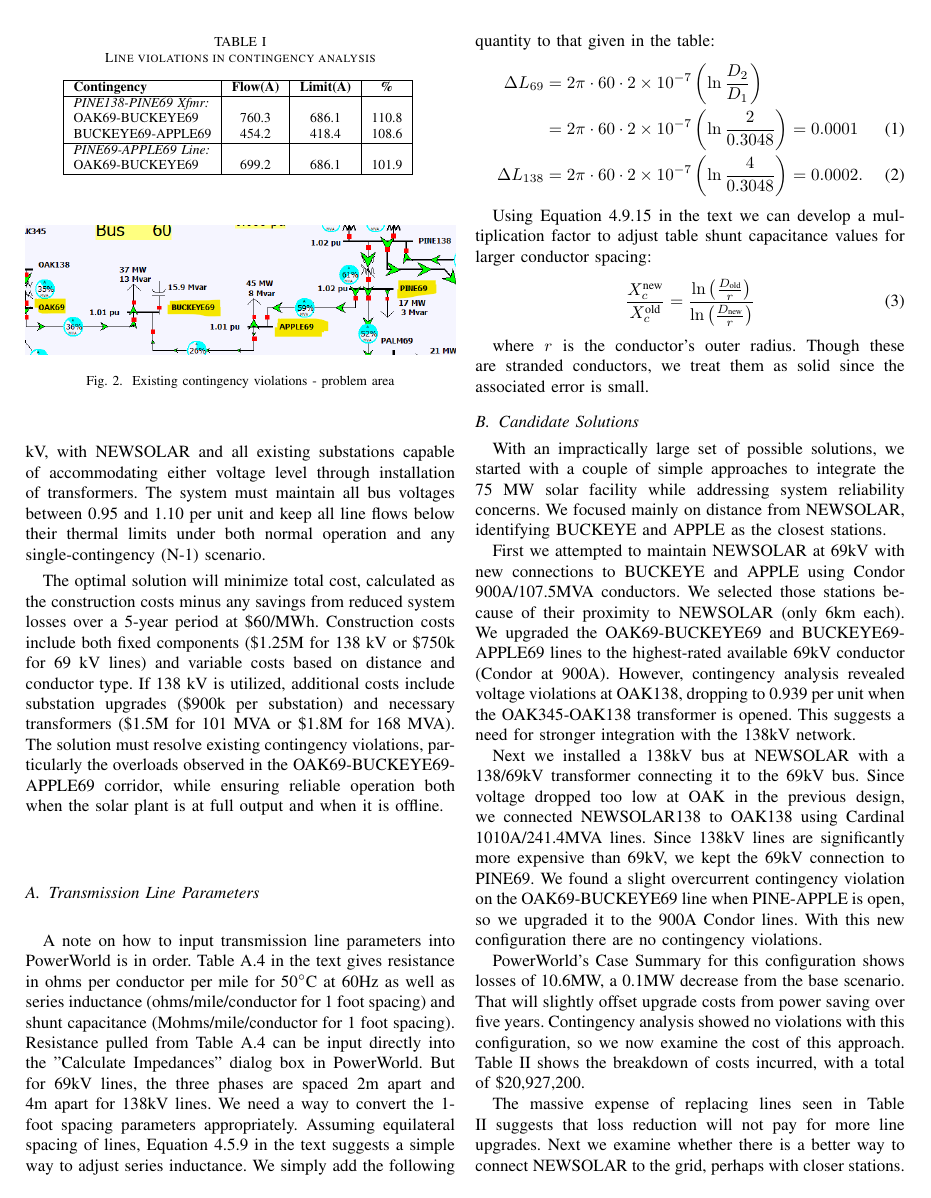
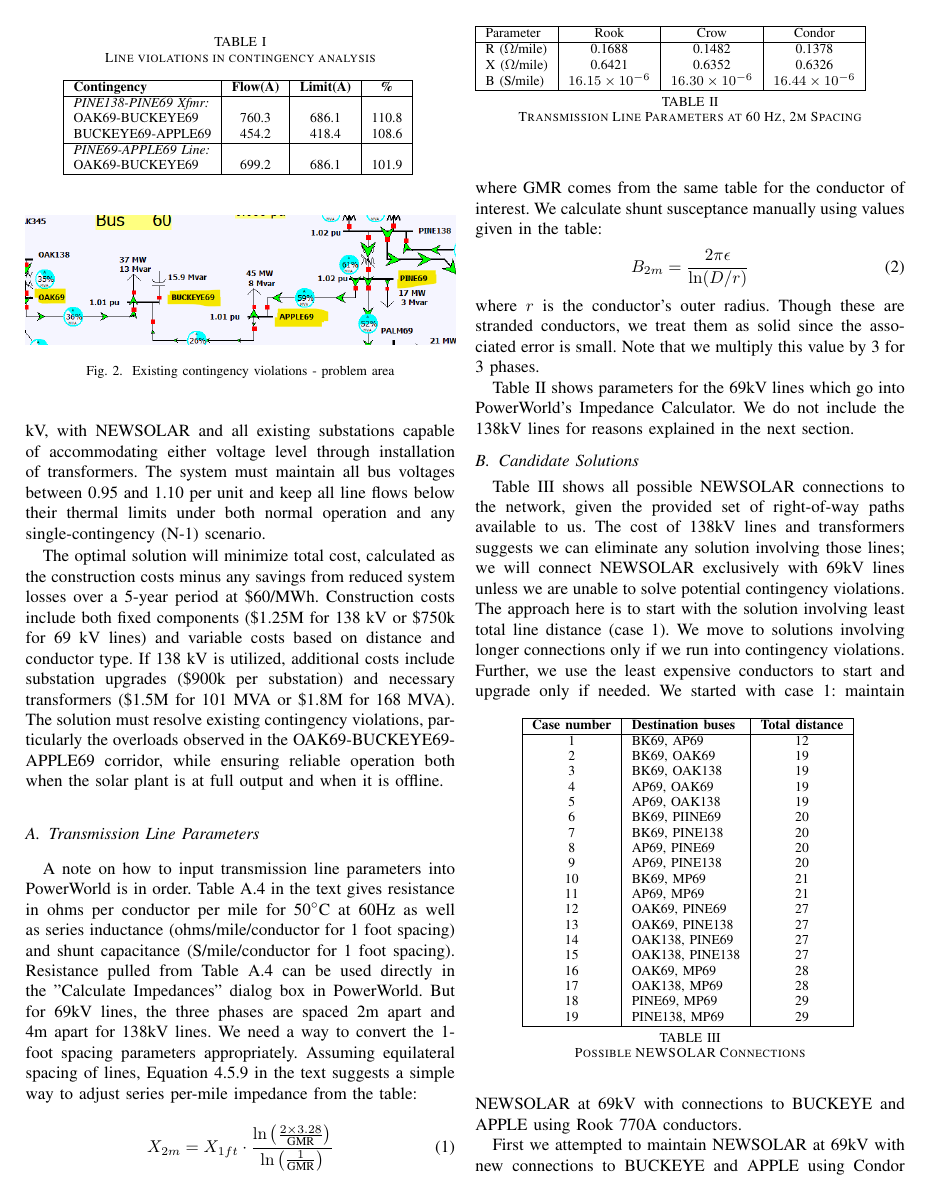
Before and after one commit to Brent-Dickinson/ECE590, a LaTeX paper (paper.tex): page 2 of 3. Compiled offline with pdfLaTeX.

Commit message:
few updates to report

```diff
--- a/paper.tex
+++ b/paper.tex
@@ -77,21 +77,65 @@ The design solution must incorporate new transmission infrastructure to connect
 
 The optimal solution will minimize total cost, calculated as the construction costs minus any savings from reduced system losses over a 5-year period at \$60/MWh. Construction costs include both fixed components (\$1.25M for 138 kV or \$750k for 69 kV lines) and variable costs based on distance and conductor type. If 138 kV is utilized, additional costs include substation upgrades (\$900k per substation) and necessary transformers (\$1.5M for 101 MVA or \$1.8M for 168 MVA). The solution must resolve existing contingency violations, particularly the overloads observed in the OAK69-BUCKEYE69-APPLE69 corridor, while ensuring reliable operation both when the solar plant is at full output and when it is offline.
 \subsection{Transmission Line Parameters}
-A note on how to input transmission line parameters into PowerWorld is in order. Table A.4 in the text gives resistance in ohms per conductor per mile for 50$^\circ$C at 60Hz as well as series inductance (ohms/mile/conductor for 1 foot spacing) and shunt capacitance (Mohms/mile/conductor for 1 foot spacing). Resistance pulled from Table A.4 can be input directly into the "Calculate Impedances" dialog box in PowerWorld. But for 69kV lines, the three phases are spaced 2m apart and 4m apart for 138kV lines. We need a way to convert the 1-foot spacing parameters appropriately. Assuming equilateral spacing of lines, Equation 4.5.9 in the text suggests a simple way to adjust series inductance. We simply add the following quantity to that given in the table:
+A note on how to input transmission line parameters into PowerWorld is in order. Table A.4 in the text gives resistance in ohms per conductor per mile for 50$^\circ$C at 60Hz as well as series inductance (ohms/mile/conductor for 1 foot spacing) and shunt capacitance (S/mile/conductor for 1 foot spacing). Resistance pulled from Table A.4 can be used directly in the "Calculate Impedances" dialog box in PowerWorld. But for 69kV lines, the three phases are spaced 2m apart and 4m apart for 138kV lines. We need a way to convert the 1-foot spacing parameters appropriately. Assuming equilateral spacing of lines, Equation 4.5.9 in the text suggests a simple way to adjust series per-mile impedance from the table:
 \begin{flalign}
-	\Delta L_{69} &= 2\pi\cdot60\cdot2\times10^{-7}\left(\ln\frac{D_2}{D_1}\right)\nonumber\\
-	&= 2\pi\cdot60\cdot2\times10^{-7}\left(\ln\frac{2}{0.3048}\right) = 0.0001\\
-	\Delta L_{138} &= 2\pi\cdot60\cdot2\times10^{-7}\left(\ln\frac{4}{0.3048}\right) = 0.0002.
+	X_{2m} &= X_{1ft}\cdot\frac{\ln\left(\frac{2\times3.28}{\text{GMR}}\right)}{\ln\left(\frac{1}{\text{GMR}}\right)}
 \end{flalign}
+where GMR comes from the same table for the conductor of interest. We calculate shunt susceptance manually using values given in the table:
+\begin{flalign}
+	B_{2m} & = \frac{2\pi\epsilon}{\ln(D/r)}
+\end{flalign}
+where $r$ is the conductor's outer radius. Though these are stranded conductors, we treat them as solid since the associated error is small. Note that we multiply this value by 3 for 3 phases.
 
-Using Equation 4.9.15 in the text we can develop a multiplication factor to adjust table shunt capacitance values for larger conductor spacing:
-\begin{flalign}
-	\frac{X_c^\text{new}}{X_c^\text{old}} & = \frac{\ln\left(\frac{D_\text{old}}{r}\right)}{\ln\left(\frac{D_\text{new}}{r}\right)}
-\end{flalign}
-
-where $r$ is the conductor's outer radius. Though these are stranded conductors, we treat them as solid since the associated error is small.
+Table \ref{tab:tl_params} shows parameters for the 69kV lines which go into PowerWorld's Impedance Calculator. We do not include the 138kV lines for reasons explained in the next section.
+\begin{table}
+	\begin{tabular}{|l|c|c|c|}
+		\hline
+		Parameter & Rook & Crow & Condor \\
+		\hline
+		R ($\Omega$/mile) & 0.1688 & 0.1482 & 0.1378 \\
+		X ($\Omega$/mile) & 0.6421 & 0.6352 & 0.6326 \\
+		B (S/mile) & $16.15\times10^{-6}$ & $16.30\times10^{-6}$ & $16.44\times10^{-6}$ \\
+		\hline
+	\end{tabular}
+	\vspace{0.5em}
+	\caption{Transmission Line Parameters at 60 Hz, 2m Spacing}
+	\label{tab:tl_params}
+\end{table}
 \subsection{Candidate Solutions}
-With an impractically large set of possible solutions, we started with a couple of simple approaches to integrate the 75 MW solar facility while addressing system reliability concerns. We focused mainly on distance from NEWSOLAR, identifying BUCKEYE and APPLE as the closest stations.
+Table \ref{tab:all_conn} shows all possible NEWSOLAR connections to the network, given the provided set of right-of-way paths available to us. The cost of 138kV lines and transformers suggests we can eliminate any solution involving those lines; we will connect NEWSOLAR exclusively with 69kV lines unless we are unable to solve potential contingency violations. The approach here is to start with the solution involving least total line distance (case 1). We move to solutions involving longer connections only if we run into contingency violations. Further, we use the least expensive conductors to start and upgrade only if needed.
+\begin{table}[h]
+	\centering
+	\begin{tabular}{|c|l|c|}
+		\hline
+		\textbf{Case number} & \textbf{Destination buses} & \textbf{Total distance} \\
+		\hline
+		1 & BK69, AP69 & 12 \\
+		2 & BK69, OAK69 & 19 \\
+		3 & BK69, OAK138 & 19 \\
+		4 & AP69, OAK69 & 19 \\
+		5 & AP69, OAK138 & 19 \\
+		6 & BK69, PIINE69 & 20 \\
+		7 & BK69, PINE138 & 20 \\
+		8 & AP69, PINE69 & 20 \\
+		9 & AP69, PINE138 & 20 \\
+		10 & BK69, MP69 & 21 \\
+		11 & AP69, MP69 & 21 \\
+		12 & OAK69, PINE69 & 27 \\
+		13 & OAK69, PINE138 & 27 \\
+		14 & OAK138, PINE69 & 27 \\
+		15 & OAK138, PINE138 & 27 \\
+		16 & OAK69, MP69 & 28 \\
+		17 & OAK138, MP69 & 28 \\
+		18 & PINE69, MP69 & 29 \\
+		19 & PINE138, MP69 & 29 \\
+		\hline
+	\end{tabular}
+	\vspace{0.5em}
+	\caption{Possible NEWSOLAR Connections}
+	\label{tab:all_conn}
+\end{table}
+We started with case 1: maintain NEWSOLAR at 69kV with connections to BUCKEYE and APPLE using Rook 770A conductors.
 
 First we attempted to maintain NEWSOLAR at 69kV with new connections to BUCKEYE and APPLE using Condor 900A/107.5MVA conductors. We selected those stations because of their proximity to NEWSOLAR (only 6km each). We upgraded the OAK69-BUCKEYE69 and BUCKEYE69-APPLE69 lines to the highest-rated available 69kV conductor (Condor at 900A). However, contingency analysis revealed voltage violations at OAK138, dropping to 0.939 per unit when the OAK345-OAK138 transformer is opened. This suggests a need for stronger integration with the 138kV network.
 
```
Also changed, not shown: paper.pdf.
